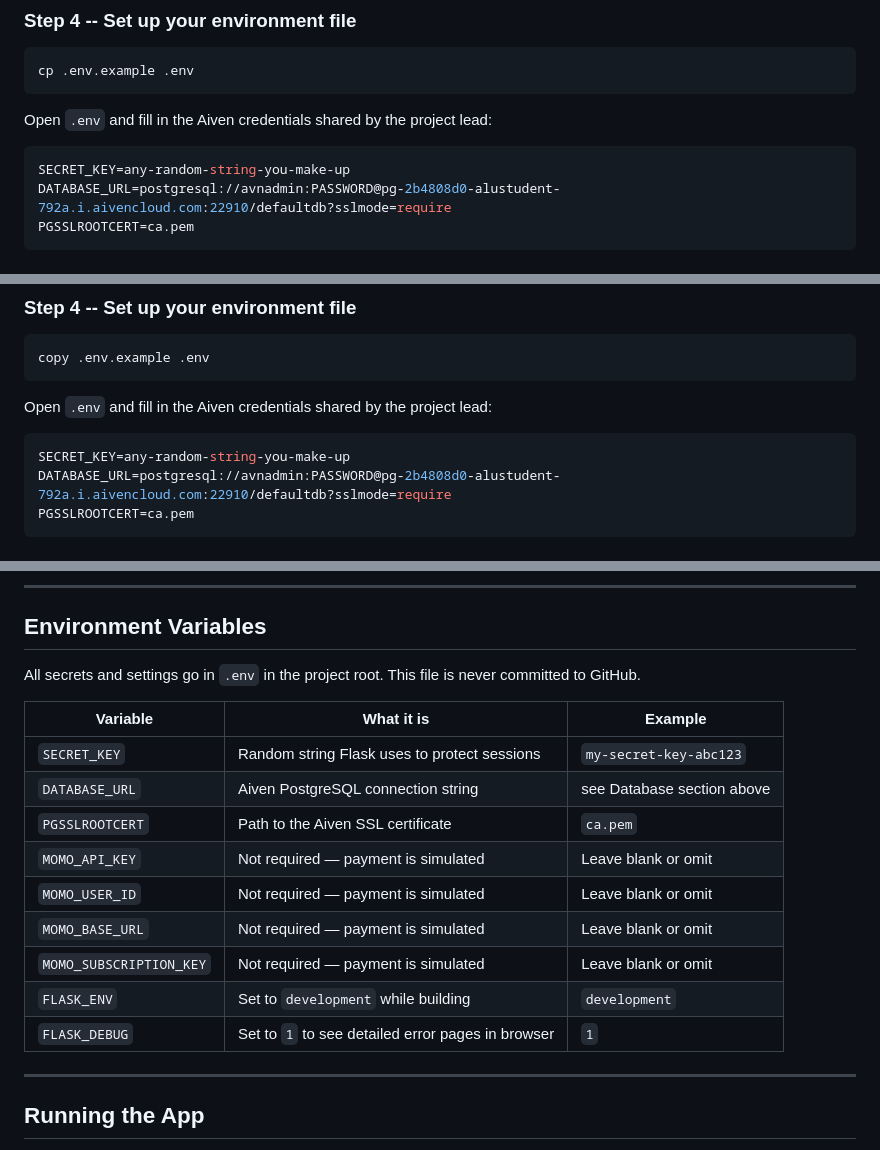
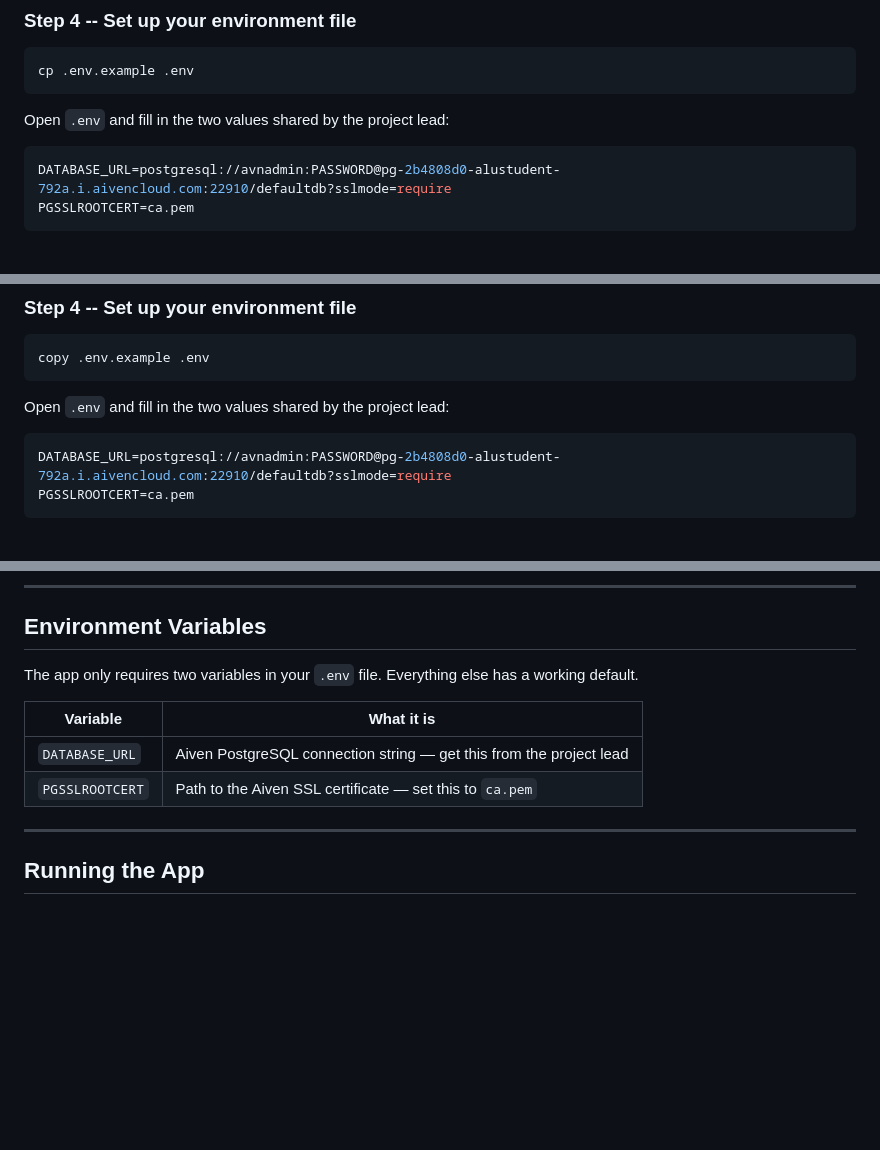
Before and after one commit to NkemJefersonAchia/CargoConnect, a Markdown page: README.md, 3 parts joined by grey strips. GitHub-like rendering; blank space fills up the shorter version.

Commit message:
Simplify setup steps — only required env vars, remove SECRET_KEY and MoMo vars

````diff
--- a/README.md
+++ b/README.md
@@ -350,10 +350,9 @@ pip install -r requirements.txt
 cp .env.example .env
 ```
 
-Open `.env` and fill in the Aiven credentials shared by the project lead:
+Open `.env` and fill in the two values shared by the project lead:
 
 ```env
-SECRET_KEY=any-random-string-you-make-up
 DATABASE_URL=postgresql://avnadmin:PASSWORD@pg-2b4808d0-alustudent-792a.i.aivencloud.com:22910/defaultdb?sslmode=require
 PGSSLROOTCERT=ca.pem
 ```
@@ -408,10 +407,9 @@ pip install -r requirements.txt
 copy .env.example .env
 ```
 
-Open `.env` and fill in the Aiven credentials shared by the project lead:
+Open `.env` and fill in the two values shared by the project lead:
 
 ```env
-SECRET_KEY=any-random-string-you-make-up
 DATABASE_URL=postgresql://avnadmin:PASSWORD@pg-2b4808d0-alustudent-792a.i.aivencloud.com:22910/defaultdb?sslmode=require
 PGSSLROOTCERT=ca.pem
 ```
@@ -432,19 +430,12 @@ Open your browser and go to: **http://localhost:5000**
 
 ## Environment Variables
 
-All secrets and settings go in `.env` in the project root. This file is never committed to GitHub.
+The app only requires two variables in your `.env` file. Everything else has a working default.
 
-| Variable | What it is | Example |
-|----------|-----------|---------|
-| `SECRET_KEY` | Random string Flask uses to protect sessions | `my-secret-key-abc123` |
-| `DATABASE_URL` | Aiven PostgreSQL connection string | see Database section above |
-| `PGSSLROOTCERT` | Path to the Aiven SSL certificate | `ca.pem` |
-| `MOMO_API_KEY` | Not required — payment is simulated | Leave blank or omit |
-| `MOMO_USER_ID` | Not required — payment is simulated | Leave blank or omit |
-| `MOMO_BASE_URL` | Not required — payment is simulated | Leave blank or omit |
-| `MOMO_SUBSCRIPTION_KEY` | Not required — payment is simulated | Leave blank or omit |
-| `FLASK_ENV` | Set to `development` while building | `development` |
-| `FLASK_DEBUG` | Set to `1` to see detailed error pages in browser | `1` |
+| Variable | What it is |
+|----------|-----------|
+| `DATABASE_URL` | Aiven PostgreSQL connection string — get this from the project lead |
+| `PGSSLROOTCERT` | Path to the Aiven SSL certificate — set this to `ca.pem` |
 
 ---
 
````
